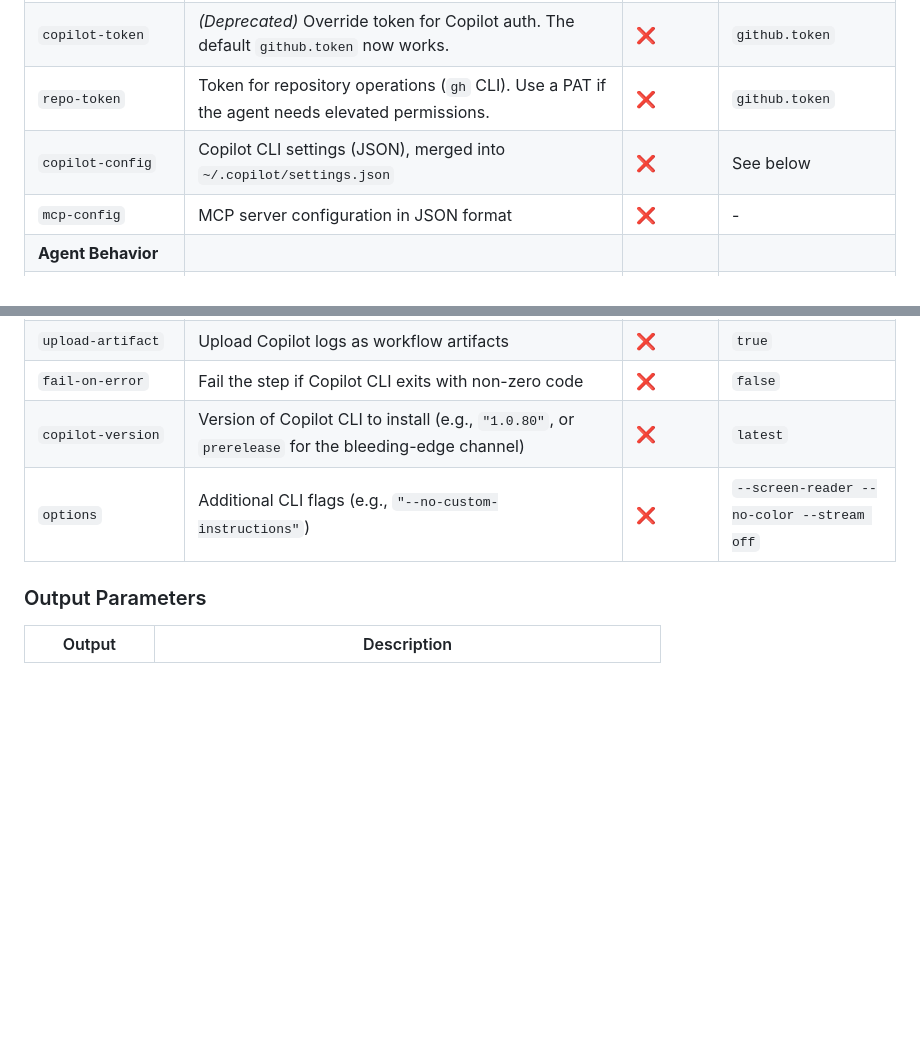
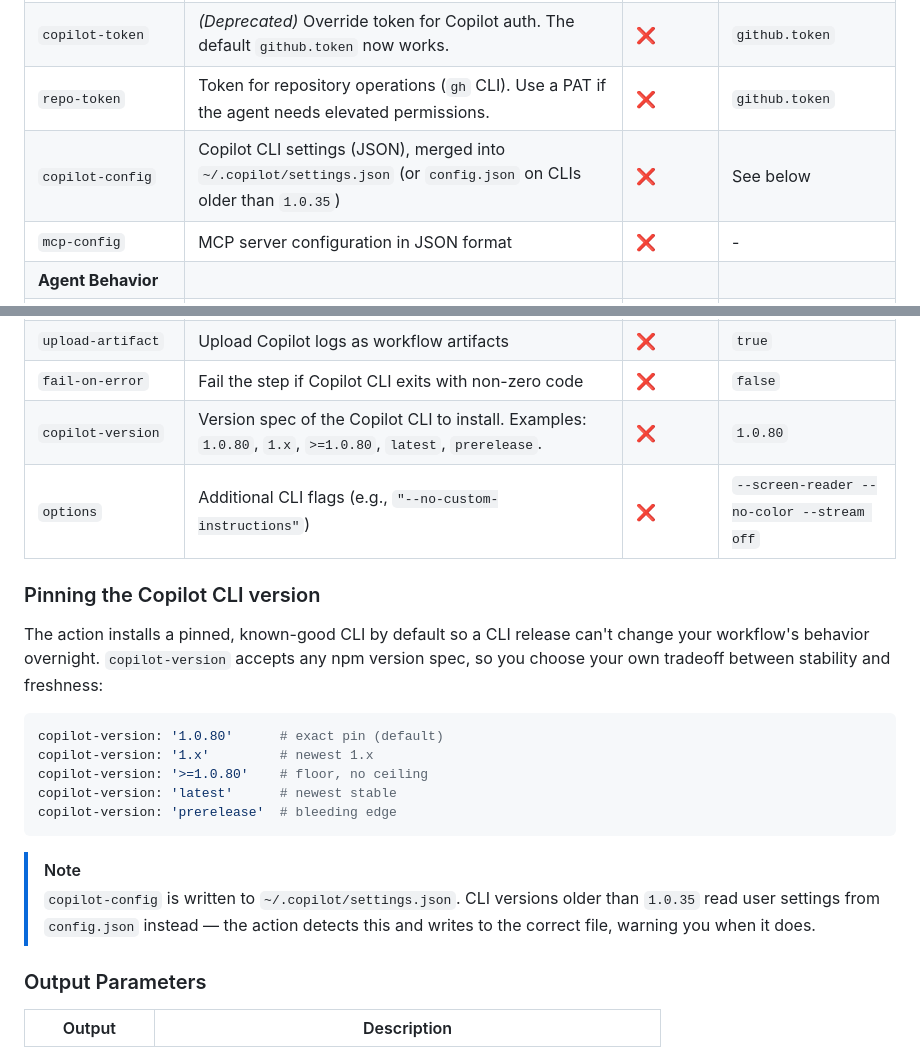
Before and after one commit to austenstone/copilot-cli, a Markdown page: README.md, 2 parts joined by grey strips. GitHub-like rendering; blank space fills up the shorter version.

Commit message:
docs: document version spec input and settings.json cutover

````diff
--- a/README.md
+++ b/README.md
@@ -87,7 +87,7 @@ Use `secret-env-vars` to strip and redact sensitive values from shell/MCP enviro
 | `prompt` | Natural language prompt to send to GitHub Copilot | ✅ | - |
 | `copilot-token` | *(Deprecated)* Override token for Copilot auth. The default `github.token` now works. | ❌ | `github.token` |
 | `repo-token` | Token for repository operations (`gh` CLI). Use a PAT if the agent needs elevated permissions. | ❌ | `github.token` |
-| `copilot-config` | Copilot CLI settings (JSON), merged into `~/.copilot/settings.json` | ❌ | See below |
+| `copilot-config` | Copilot CLI settings (JSON), merged into `~/.copilot/settings.json` (or `config.json` on CLIs older than `1.0.35`) | ❌ | See below |
 | `mcp-config` | MCP server configuration in JSON format | ❌ | - |
 | **Agent Behavior** | | | |
 | `autopilot` | Enable autopilot continuation in prompt mode | ❌ | `true` |
@@ -135,8 +135,27 @@ Use `secret-env-vars` to strip and redact sensitive values from shell/MCP enviro
 | `log-level` | Log level: `none`, `error`, `warning`, `info`, `debug`, `all` | ❌ | `all` |
 | `upload-artifact` | Upload Copilot logs as workflow artifacts | ❌ | `true` |
 | `fail-on-error` | Fail the step if Copilot CLI exits with non-zero code | ❌ | `false` |
-| `copilot-version` | Version of Copilot CLI to install (e.g., `"1.0.80"`, or `prerelease` for the bleeding-edge channel) | ❌ | `latest` |
+| `copilot-version` | Version spec of the Copilot CLI to install. Examples: `1.0.80`, `1.x`, `>=1.0.80`, `latest`, `prerelease`. | ❌ | `1.0.80` |
 | `options` | Additional CLI flags (e.g., `"--no-custom-instructions"`) | ❌ | `--screen-reader --no-color --stream off` |
+
+### Pinning the Copilot CLI version
+
+The action installs a pinned, known-good CLI by default so a CLI release can't
+change your workflow's behavior overnight. `copilot-version` accepts any npm
+version spec, so you choose your own tradeoff between stability and freshness:
+
+```yaml
+copilot-version: '1.0.80'      # exact pin (default)
+copilot-version: '1.x'         # newest 1.x
+copilot-version: '>=1.0.80'    # floor, no ceiling
+copilot-version: 'latest'      # newest stable
+copilot-version: 'prerelease'  # bleeding edge
+```
+
+> [!NOTE]
+> `copilot-config` is written to `~/.copilot/settings.json`. CLI versions older
+> than `1.0.35` read user settings from `config.json` instead — the action
+> detects this and writes to the correct file, warning you when it does.
 
 ### Output Parameters
 
````
